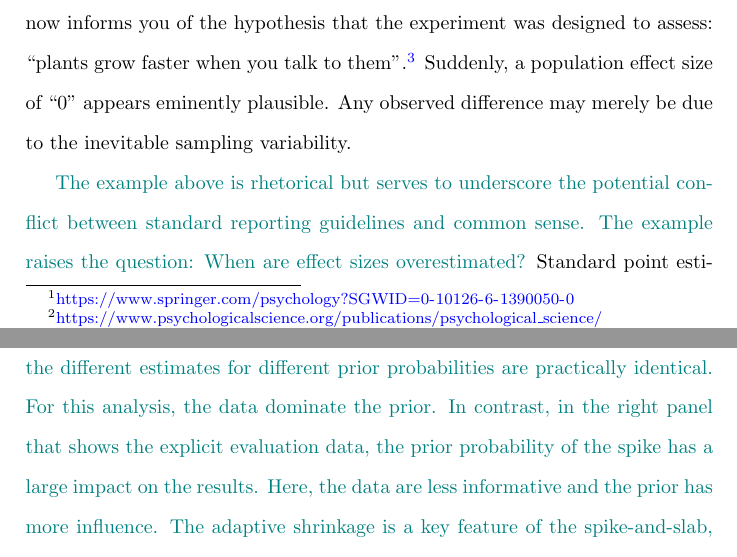
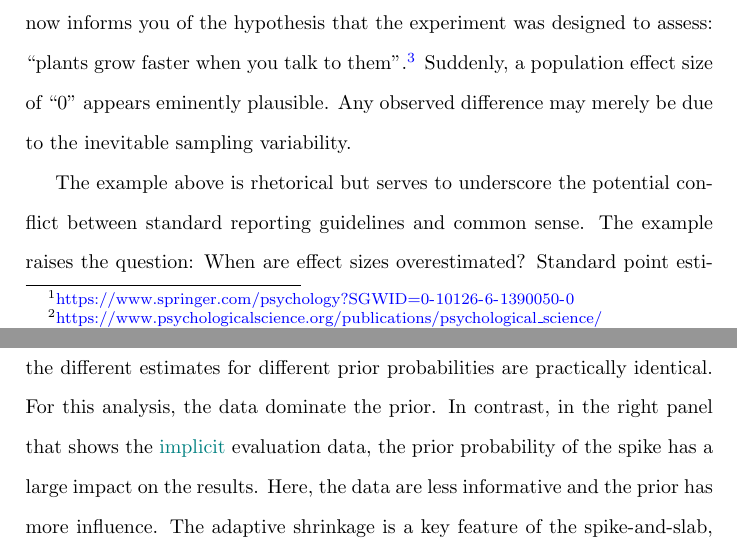
Before and after one commit to vandenman/A-Cautionary-Note-on-Estimating-Effect-Size, a LaTeX paper (paper/CautionaryNoteEstimatingEffectSize.tex): two parts of pages 2 and 11 of 22, joined at a grey line, cut so that both start at the same text. Compiled offline with pdfLaTeX.

Commit message:
r2: minor changes

```diff
--- a/paper/CautionaryNoteEstimatingEffectSize.tex
+++ b/paper/CautionaryNoteEstimatingEffectSize.tex
@@ -114,7 +114,8 @@
 
 \newcommand{\dx}[1]{\enspace\mathrm{d}{#1}}
 
-\newenvironment{revision}{\color{teal}}{\color{black}}
+\newenvironment{revision}{\color{black}}{\color{black}}
+\newenvironment{revision2}{\color{teal}}{\color{black}}
 
 \title{A Cautionary Note on Estimating Effect Size}
 % \shorttitle{Estimating Effect Size}
@@ -372,7 +373,7 @@ In the reanalyses above the prior probability of the spike was set to 0.5. One m
 Figure~\ref{fig:robustnessReanalysis} visualizes the influence of the prior on the spike.
 In the left panel that shows the explicit evaluation data, the different estimates for different prior probabilities are practically identical.
 For this analysis, the data dominate the prior.
-In contrast, in the right panel that shows the explicit evaluation data, the prior probability of the spike has a large impact on the results.
+In contrast, in the right panel that shows the \begin{revision2}implicit\end{revision2} evaluation data, the prior probability of the spike has a large impact on the results.
 Here, the data are less informative and the prior has more influence.
 The adaptive shrinkage is a key feature of the spike-and-slab, that is, the amount of shrinkage depends on the posterior plausibility of the spike.
 \end{revision}
```
Also changed, not shown: paper/CautionaryNoteEstimatingEffectSize.pdf.
